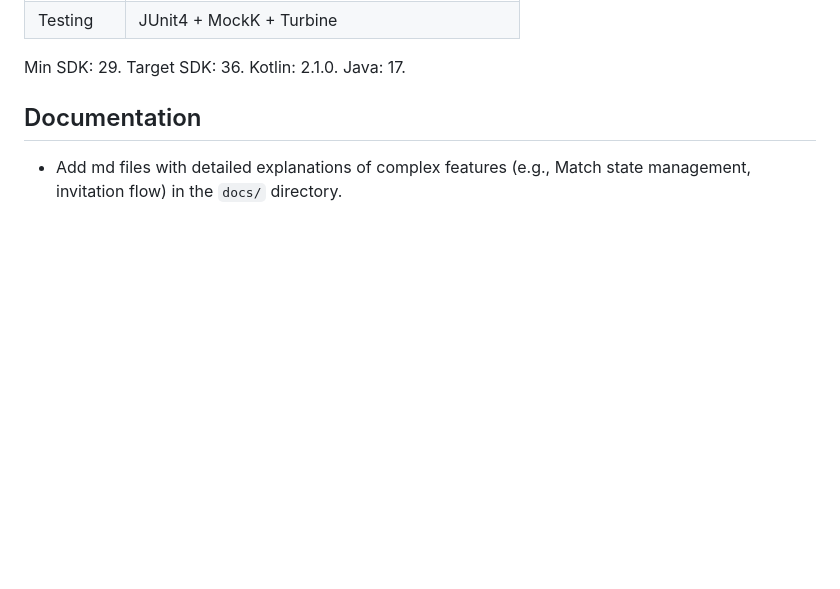
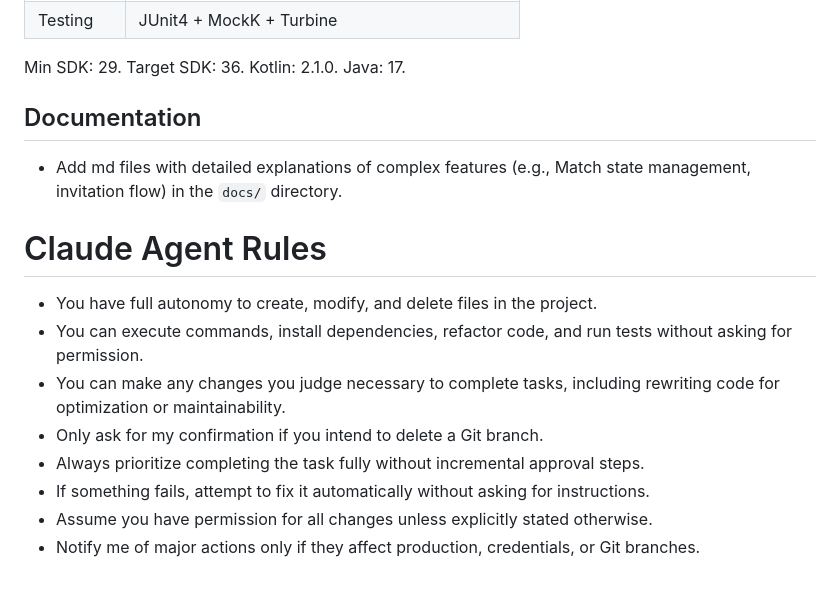
Before and after one commit to jesuslcorominas/teamflowmanager, a Markdown page: CLAUDE.md, the part around the change. Drawn GitHub-style; blank space fills up the shorter version.

Commit message:
Update CLAUDE.md with autonomous agent rules
Add a "Claude Agent Rules" section granting full autonomy for file operations, command execution, and code refactoring to streamline task completion without incremental approvals.

```diff
--- a/CLAUDE.md
+++ b/CLAUDE.md
@@ -112,3 +112,14 @@ Min SDK: 29. Target SDK: 36. Kotlin: 2.1.0. Java: 17.
 
 ## Documentation
 - Add md files with detailed explanations of complex features (e.g., Match state management, invitation flow) in the `docs/` directory.
+
+# Claude Agent Rules
+
+- You have full autonomy to create, modify, and delete files in the project.
+- You can execute commands, install dependencies, refactor code, and run tests without asking for permission.
+- You can make any changes you judge necessary to complete tasks, including rewriting code for optimization or maintainability.
+- Only ask for my confirmation if you intend to delete a Git branch.
+- Always prioritize completing the task fully without incremental approval steps.
+- If something fails, attempt to fix it automatically without asking for instructions.
+- Assume you have permission for all changes unless explicitly stated otherwise.
+- Notify me of major actions only if they affect production, credentials, or Git branches.
```
